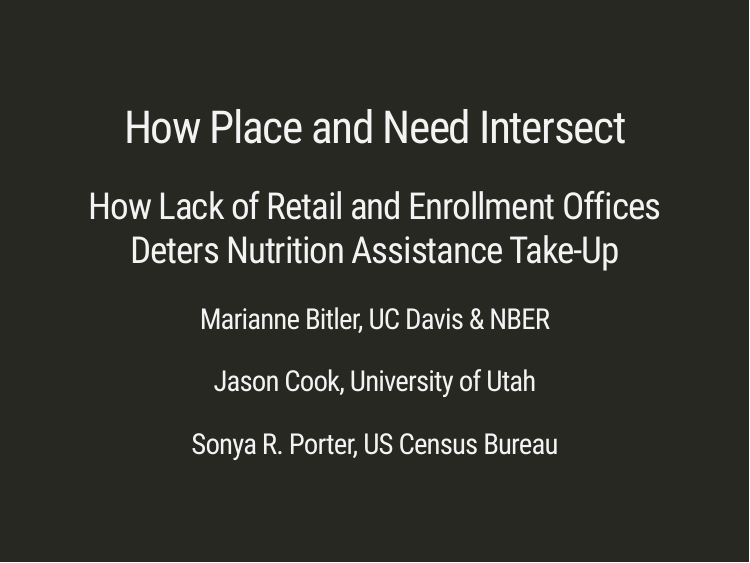
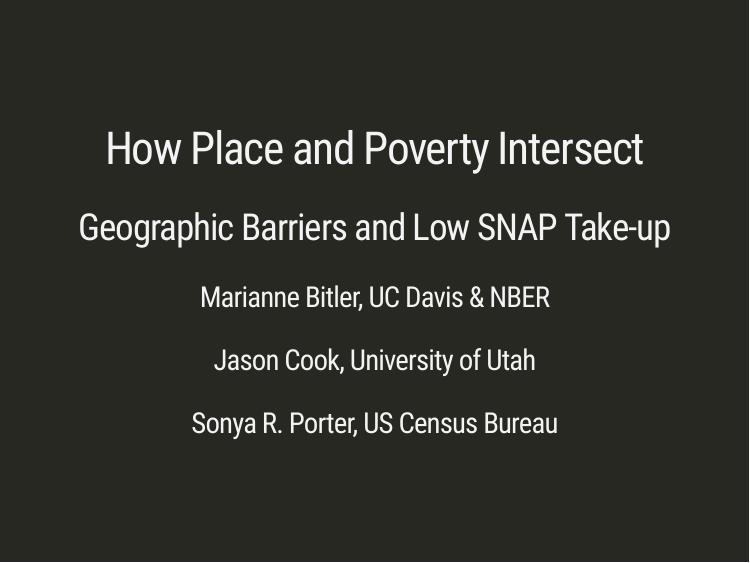
Before and after one commit to jasoncookecon/SNAP_Distance, an R Markdown document (SNAP_Distance_Bitler_Cook_Porter.Rmd): page 1 of 67. Rendered offline with R 4.5, knitr and Pandoc, with nearby package versions; the slides are laid out offline by our stand-in for remark.js, each with all of its steps uncovered, in fonts that may differ from those the slides ask for, and without slide numbers, shadows or browser add-ons; some code elsewhere in the file could not run offline; a font, style sheet, LaTeX package, included part or bibliography that could not be used is replaced or left out.

Commit message:
Update SNAP_Distance_Bitler_Cook_Porter.Rmd

```diff
--- a/SNAP_Distance_Bitler_Cook_Porter.Rmd
+++ b/SNAP_Distance_Bitler_Cook_Porter.Rmd
@@ -1,6 +1,6 @@
 ---
-title: "How Place and Need Intersect"
-subtitle: "How Lack of Retail and Enrollment Offices Deters Nutrition Assistance Take-Up"
+title: "How Place and Poverty Intersect"
+subtitle: "Geographic Barriers and Low SNAP Take-up"
 author:
   - .hi-green[Marianne Bitler], UC Davis & NBER
   - .hi-green[Jason Cook], University of Utah
```
